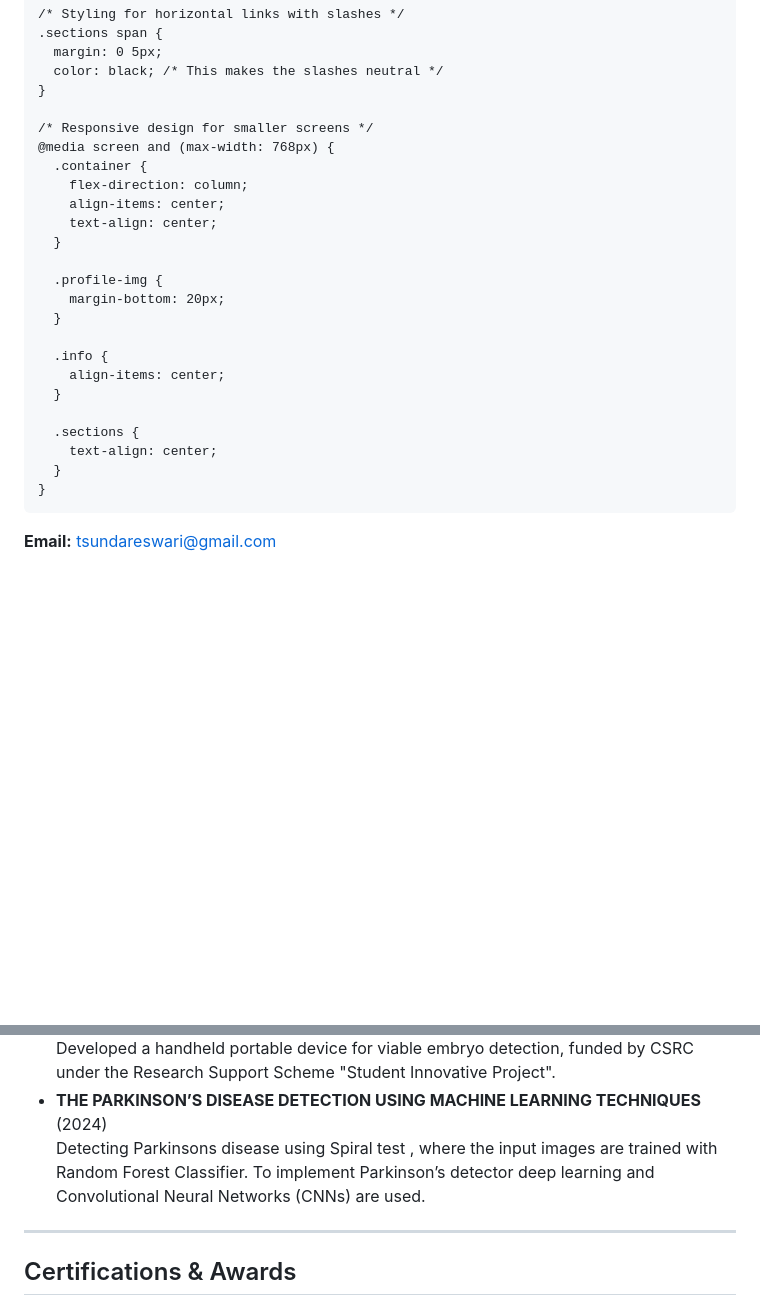
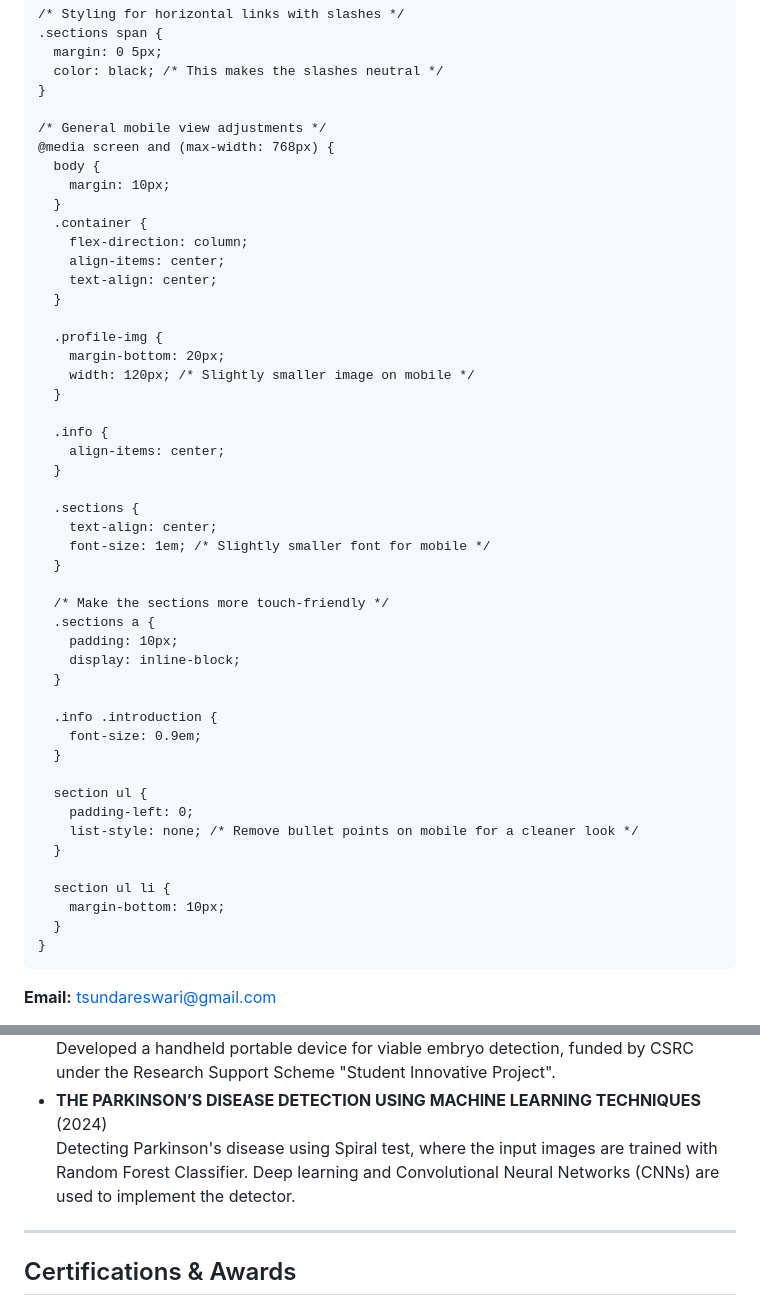
Before and after one commit to Sundareswari-12/Sundareswari-12.github.io, a Markdown page: README.md, 2 parts joined by grey strips. Drawn GitHub-style; blank space fills up the shorter version.

```diff
--- a/README.md
+++ b/README.md
@@ -64,8 +65,11 @@
       color: black; /* This makes the slashes neutral */
     }
 
-    /* Responsive design for smaller screens */
+    /* General mobile view adjustments */
     @media screen and (max-width: 768px) {
+      body {
+        margin: 10px;
+      }
       .container {
         flex-direction: column;
         align-items: center;
@@ -74,6 +78,7 @@
 
       .profile-img {
         margin-bottom: 20px;
+        width: 120px; /* Slightly smaller image on mobile */
       }
 
       .info {
@@ -82,6 +87,26 @@
 
       .sections {
         text-align: center;
+        font-size: 1em; /* Slightly smaller font for mobile */
+      }
+
+      /* Make the sections more touch-friendly */
+      .sections a {
+        padding: 10px;
+        display: inline-block;
+      }
+
+      .info .introduction {
+        font-size: 0.9em;
+      }
+
+      section ul {
+        padding-left: 0;
+        list-style: none; /* Remove bullet points on mobile for a cleaner look */
+      }
+
+      section ul li {
+        margin-bottom: 10px;
       }
     }
   </style>
@@ -169,7 +194,7 @@
       </li>
       <li>
         <strong>THE PARKINSON’S DISEASE DETECTION USING MACHINE LEARNING TECHNIQUES </strong> (2024)<br>
-        Detecting Parkinsons disease using Spiral test , where the input images are trained with Random Forest Classifier. To implement Parkinson’s detector deep learning and Convolutional Neural Networks (CNNs) are used.
+        Detecting Parkinson's disease using Spiral test, where the input images are trained with Random Forest Classifier. Deep learning and Convolutional Neural Networks (CNNs) are used to implement the detector.
       </li>
       <!-- Add more projects as needed -->
     </ul>
```
Also changed, not shown: other parts of README.md (+1 -0 lines).
